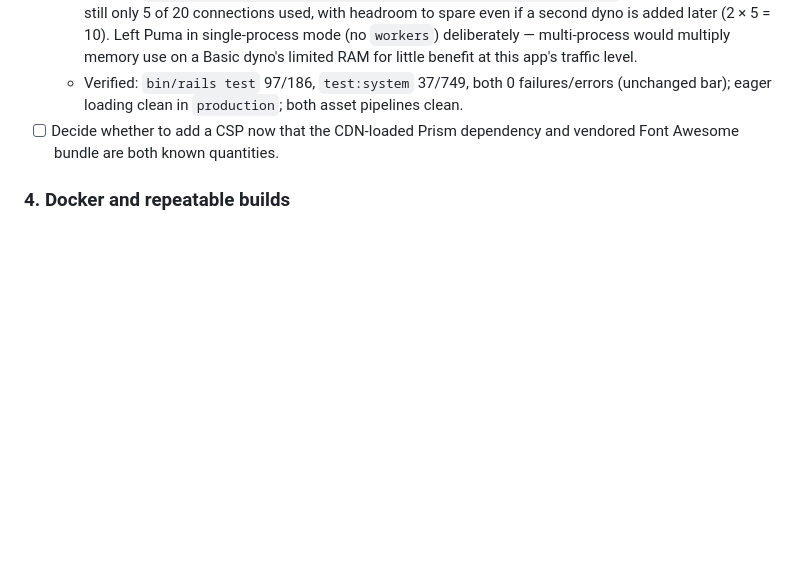
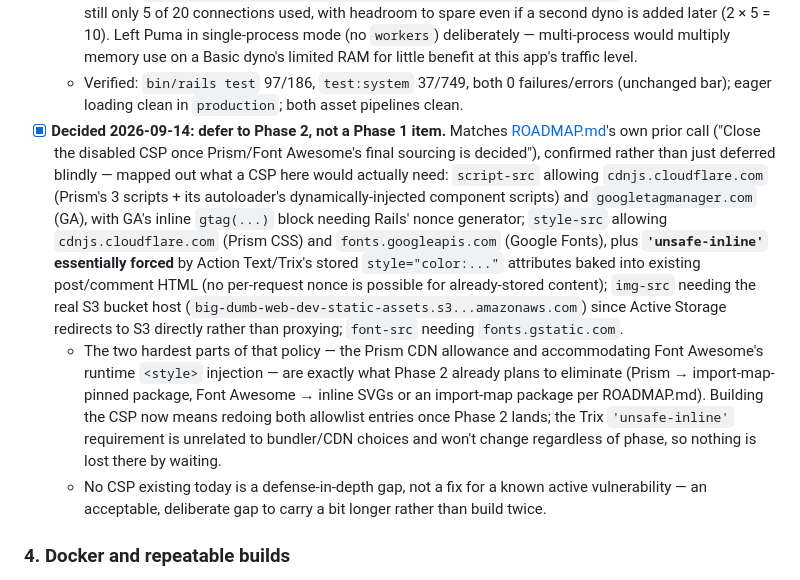
Before and after one commit to ajessee/BigDumbWebDev, a Markdown page: docs/development/UPGRADE-PLAN.md, the part around the change. Drawn GitHub-style; blank space fills up the shorter version.

Commit message:
Defer CSP decision to Phase 2
Confirmed rather than just deferred: mapped out what a CSP would
actually need here (Prism CDN, Font Awesome's runtime style
injection, Google Fonts/Analytics, S3-hosted images, and Trix's
stored inline style attributes forcing style-src 'unsafe-inline'
regardless). The two hardest parts - the Prism CDN allowance and
Font Awesome's injected styles - are exactly what Phase 2 already
plans to replace, so building the CSP now would mean redoing it once
that lands. Matches ROADMAP.md's own prior call on this.

Co-Authored-By: Claude Sonnet 5 <noreply@anthropic.com>

```diff
--- a/docs/development/UPGRADE-PLAN.md
+++ b/docs/development/UPGRADE-PLAN.md
@@ -222,7 +222,9 @@ Current coverage is smaller and less capable than a file listing suggests (see t
   - **Unconditional stdout logging:** `config/environments/production.rb` previously only logged to STDOUT `if ENV['RAILS_LOG_TO_STDOUT'].present?` — worked today only because Heroku happens to have that var set, but the app shouldn't depend on an optional env var for something that should always be true on this platform (Heroku's own logging pipeline expects STDOUT). Removed the conditional; verified by running `Rails.logger.info` in the `production` environment with `RAILS_LOG_TO_STDOUT` unset and confirming the line still printed to STDOUT. The now-unnecessary `RAILS_LOG_TO_STDOUT` Heroku config var can be removed at deploy time (Section 5), same as the dead `BIG_DUMB_WEB_DEV_DATABASE_PASSWORD` var found earlier.
   - **Puma threads / DB pool sizing:** no code change needed — `config/puma.rb` and `config/database.yml` already both derive from the same `RAILS_MAX_THREADS` env var, so threads and pool size can't drift apart. Found the actual value was `RAILS_MAX_THREADS=1` on Heroku (one Basic dyno, no `WEB_CONCURRENCY`/workers) — serializing the app to one request at a time and using just 1 of the Postgres Essential-0 plan's 20 connections, more conservative than necessary. Bumped to `RAILS_MAX_THREADS=5` (Puma's own documented default, matches Active Record's traditional pool size) via `heroku config:set RAILS_MAX_THREADS=5 --app big-dumb-web-dev` — 5x the concurrency, still only 5 of 20 connections used, with headroom to spare even if a second dyno is added later (2 × 5 = 10). Left Puma in single-process mode (no `workers`) deliberately — multi-process would multiply memory use on a Basic dyno's limited RAM for little benefit at this app's traffic level.
   - Verified: `bin/rails test` 97/186, `test:system` 37/749, both 0 failures/errors (unchanged bar); eager loading clean in `production`; both asset pipelines clean.
-- [ ] Decide whether to add a CSP now that the CDN-loaded Prism dependency and vendored Font Awesome bundle are both known quantities.
+- [x] **Decided 2026-09-14: defer to Phase 2, not a Phase 1 item.** Matches [ROADMAP.md](ROADMAP.md)'s own prior call ("Close the disabled CSP once Prism/Font Awesome's final sourcing is decided"), confirmed rather than just deferred blindly — mapped out what a CSP here would actually need: `script-src` allowing `cdnjs.cloudflare.com` (Prism's 3 scripts + its autoloader's dynamically-injected component scripts) and `googletagmanager.com` (GA), with GA's inline `gtag(...)` block needing Rails' nonce generator; `style-src` allowing `cdnjs.cloudflare.com` (Prism CSS) and `fonts.googleapis.com` (Google Fonts), plus **`'unsafe-inline'` essentially forced** by Action Text/Trix's stored `style="color:..."` attributes baked into existing post/comment HTML (no per-request nonce is possible for already-stored content); `img-src` needing the real S3 bucket host (`big-dumb-web-dev-static-assets.s3...amazonaws.com`) since Active Storage redirects to S3 directly rather than proxying; `font-src` needing `fonts.gstatic.com`.
+  - The two hardest parts of that policy — the Prism CDN allowance and accommodating Font Awesome's runtime `<style>` injection — are exactly what Phase 2 already plans to eliminate (Prism → import-map-pinned package, Font Awesome → inline SVGs or an import-map package per ROADMAP.md). Building the CSP now means redoing both allowlist entries once Phase 2 lands; the Trix `'unsafe-inline'` requirement is unrelated to bundler/CDN choices and won't change regardless of phase, so nothing is lost there by waiting.
+  - No CSP existing today is a defense-in-depth gap, not a fix for a known active vulnerability — an acceptable, deliberate gap to carry a bit longer rather than build twice.
 
 ### 4. Docker and repeatable builds
 
```
